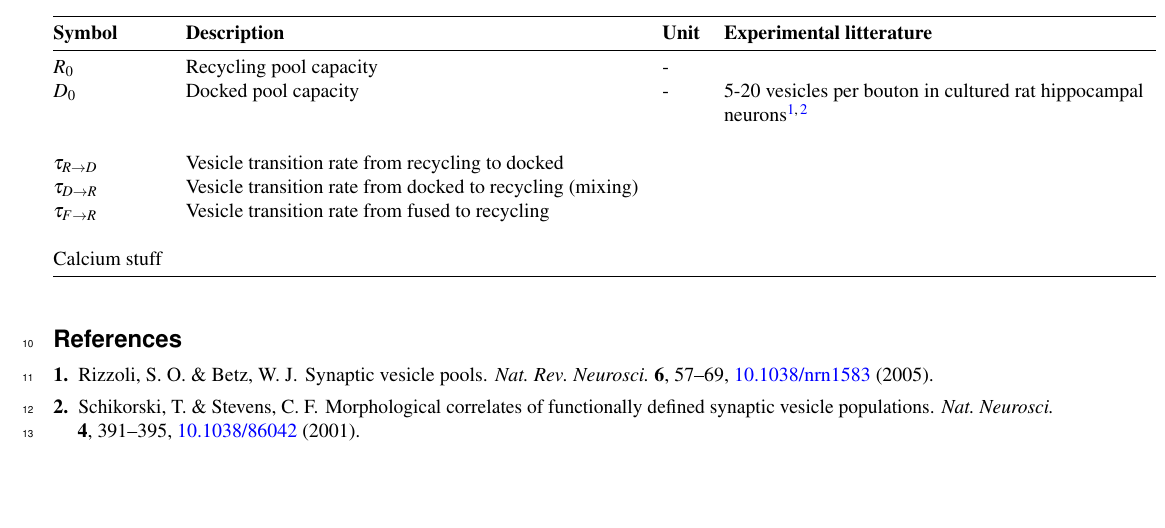
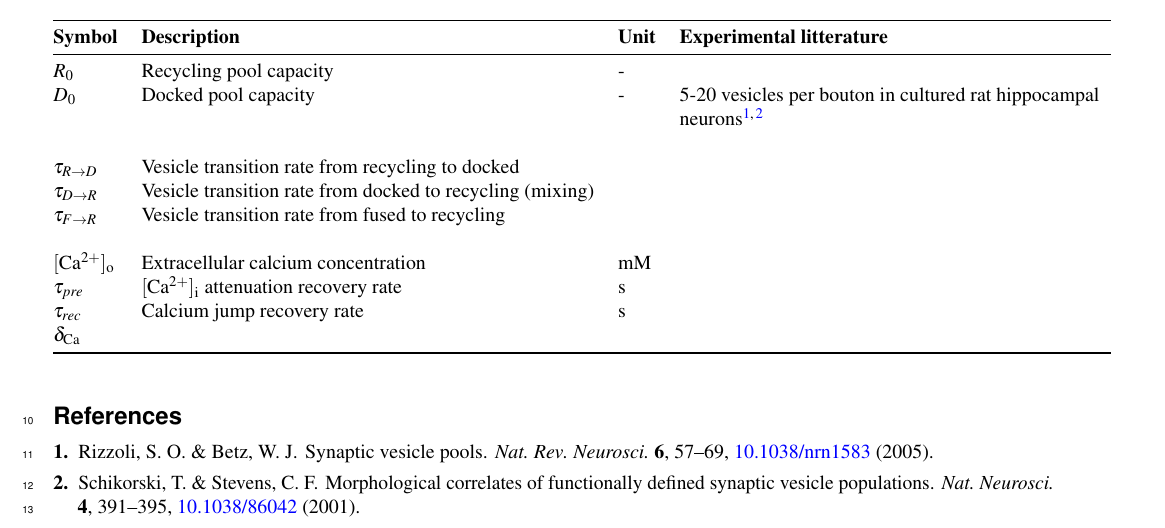
Before and after one commit to yurier/presynaptic, a LaTeX paper (article/main.tex): part of the page, cut so that both start at the same text, the shorter picture padded with empty space. Compiled offline with pdfLaTeX.

Commit message:
a bit more

```diff
--- a/article/main.tex
+++ b/article/main.tex
@@ -58,7 +59,10 @@
 		$\tau_{D\rightarrow R}$          & Vesicle transition rate from docked to recycling (mixing)                                 &  \\
 		$\tau_{F\rightarrow R}$          & Vesicle transition rate from fused to recycling                                  &  \\
 		\\
-		Calcium stuff\\
+		$\rm [Ca^{2+}]_o$ & Extracellular calcium concentration & mM \\
+		$\tau_{pre}$ &  $\rm [Ca^{2+}]_i$ attenuation recovery rate & s\\
+		$\tau_{rec}$ & Calcium jump recovery rate & s\\
+		$\delta_{\rm Ca}$ &  & \\
 		\bottomrule
 	\end{tabular}
 \end{table}
```
Also changed, not shown: article/main.pdf, article/main.tex (3 more changed lines), 1 other file.
